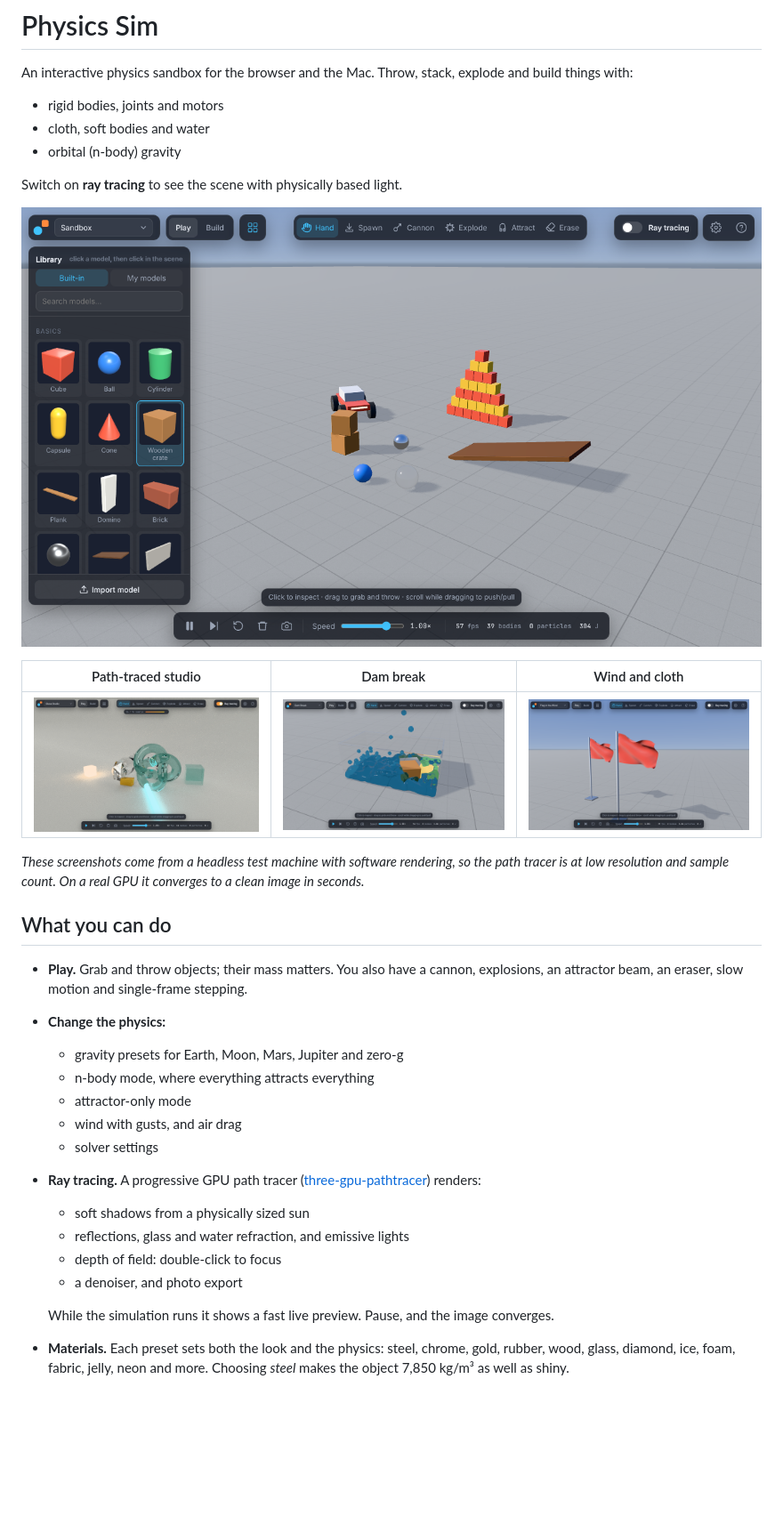
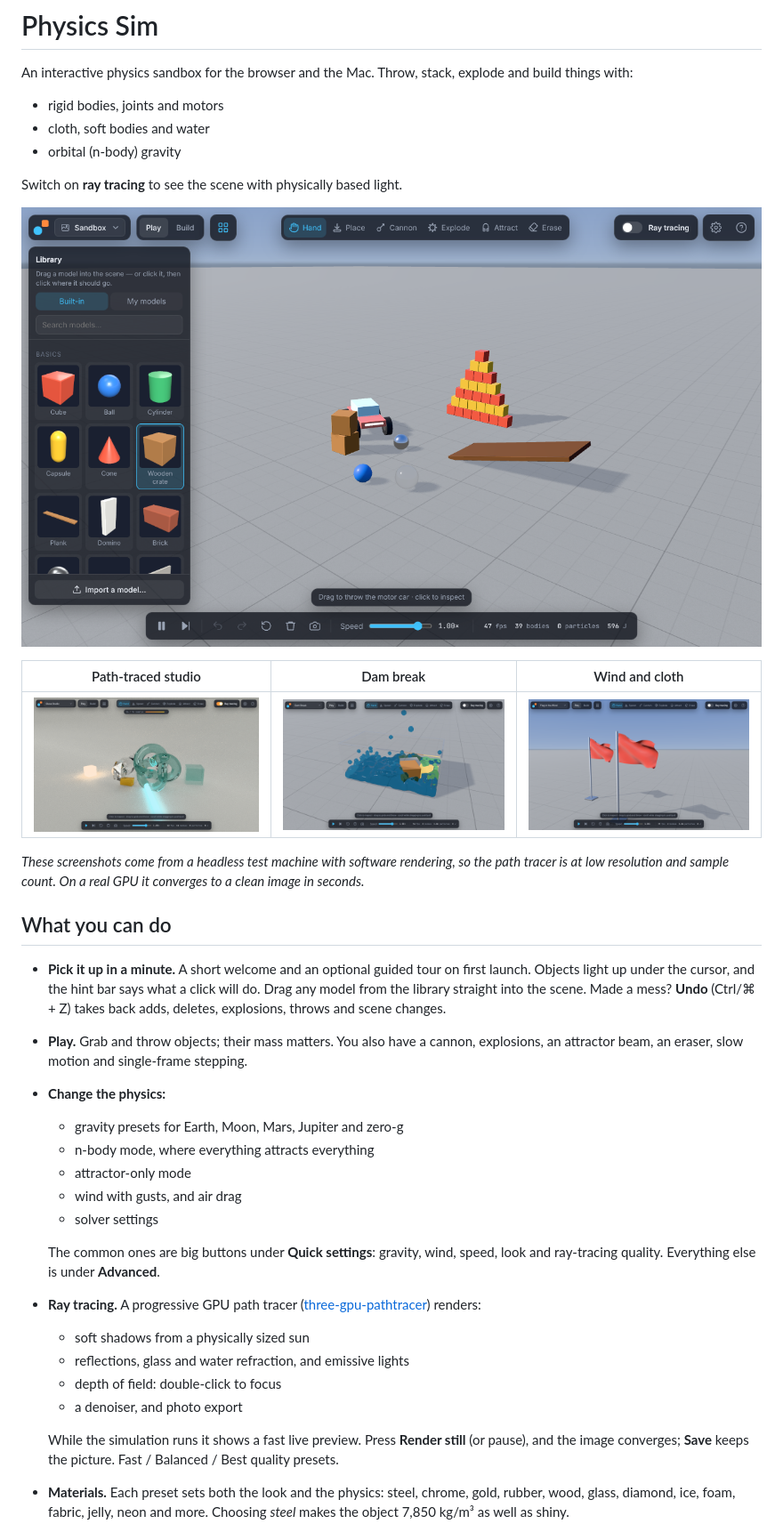
Before and after one commit to Just-Rice/physics-sim, a Markdown page: README.md, the part around one of its changes. Shown at 89% size. GitHub-like rendering; pictures changed too: docs/images/sandbox.png; blank space fills up the shorter version.

```diff
--- a/README.md
+++ b/README.md
@@ -18,6 +18,7 @@ Switch on **ray tracing** to see the scene with physically based light.
 
 ## What you can do
 
+- **Pick it up in a minute.** A short welcome and an optional guided tour on first launch. Objects light up under the cursor, and the hint bar says what a click will do. Drag any model from the library straight into the scene. Made a mess? **Undo** (Ctrl/⌘ + Z) takes back adds, deletes, explosions, throws and scene changes.
 - **Play.** Grab and throw objects; their mass matters. You also have a cannon, explosions, an attractor beam, an eraser, slow motion and single-frame stepping.
 - **Change the physics:**
   - gravity presets for Earth, Moon, Mars, Jupiter and zero-g
@@ -25,12 +26,14 @@ Switch on **ray tracing** to see the scene with physically based light.
   - attractor-only mode
   - wind with gusts, and air drag
   - solver settings
+
+  The common ones are big buttons under **Quick settings**: gravity, wind, speed, look and ray-tracing quality. Everything else is under **Advanced**.
 - **Ray tracing.** A progressive GPU path tracer ([three-gpu-pathtracer](https://github.com/gkjohnson/three-gpu-pathtracer)) renders:
   - soft shadows from a physically sized sun
   - reflections, glass and water refraction, and emissive lights
   - depth of field: double-click to focus
   - a denoiser, and photo export
 
-  While the simulation runs it shows a fast live preview. Pause, and the image converges.
+  While the simulation runs it shows a fast live preview. Press **Render still** (or pause), and the image converges; **Save** keeps the picture. Fast / Balanced / Best quality presets.
 - **Materials.** Each preset sets both the look and the physics: steel, chrome, gold, rubber, wood, glass, diamond, ice, foam, fabric, jelly, neon and more. Choosing *steel* makes the object 7,850 kg/m³ as well as shiny.
 - **Model library.** 60+ built-in models: basics, materials, machines (motor car, Newton's cradle, pendulum, wrecking ball, windmill, catapult, chain), structures (Jenga, dominoes, brick wall, bridge, Galton board, glass tank), soft & fluid (flags, curtain, trampoline, jelly, balloon, water, hose), space (stars and planets) and fun (ragdoll, bowling, teapot).
```
Also changed, not shown: other parts of README.md (+11 -6 lines), docs/BLENDER.md (+1 -1 lines), docs/MAC.md (+1 -1 lines).
